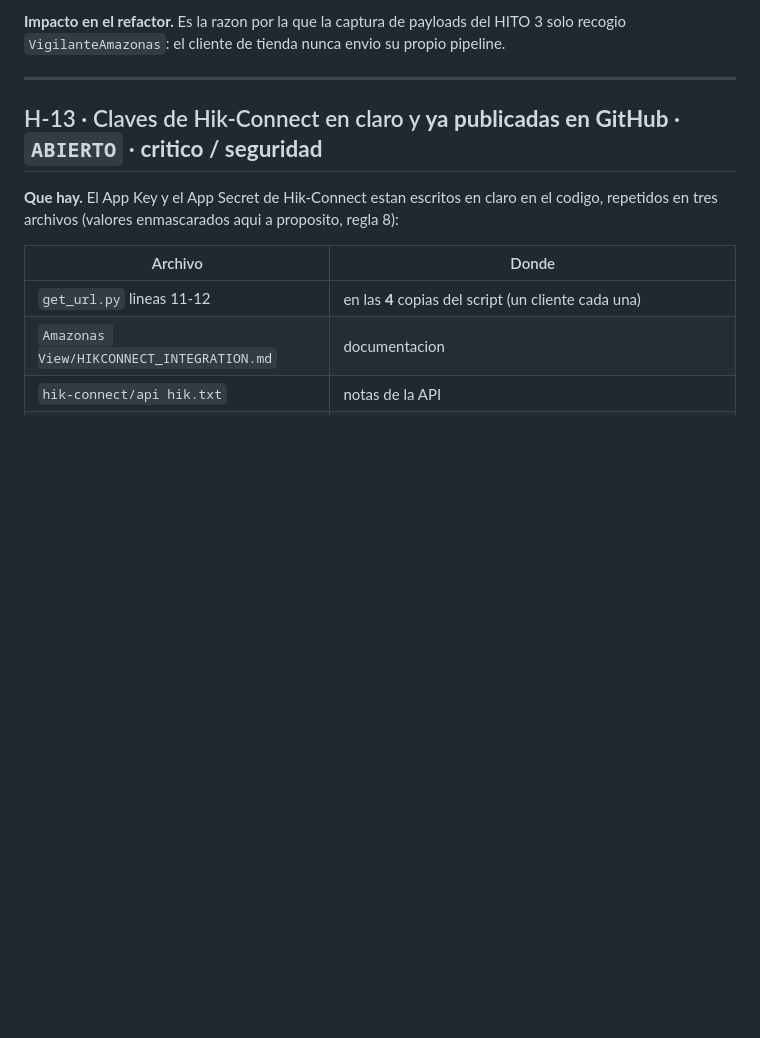
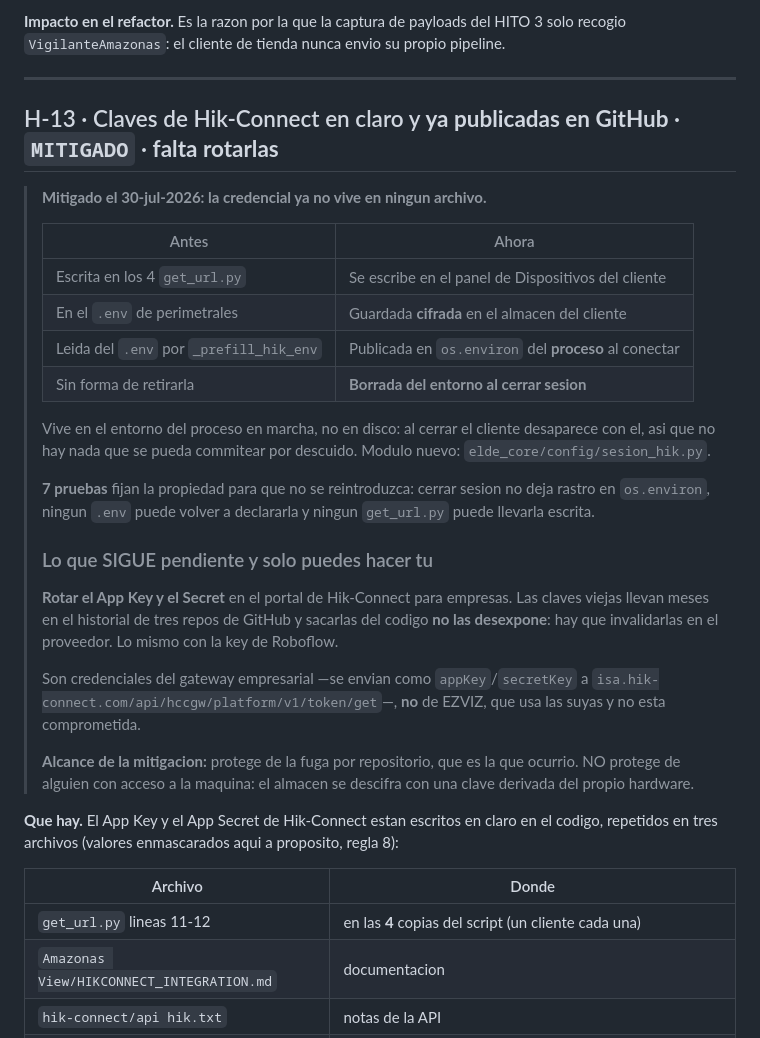
Before and after one commit to Amazonas-Developers/monorepo, a Markdown page: docs/refactor/HALLAZGOS.md, the part around the change. Rendered like a GitHub page; blank space fills up the shorter version.

```diff
--- a/docs/refactor/HALLAZGOS.md
+++ b/docs/refactor/HALLAZGOS.md
@@ -318,7 +318,39 @@ propio pipeline.
 
 ---
 
-## H-13 · Claves de Hik-Connect en claro y **ya publicadas en GitHub** · `ABIERTO` · **critico / seguridad**
+## H-13 · Claves de Hik-Connect en claro y **ya publicadas en GitHub** · `MITIGADO` · **falta rotarlas**
+
+> **Mitigado el 30-jul-2026: la credencial ya no vive en ningun archivo.**
+>
+> | Antes | Ahora |
+> |---|---|
+> | Escrita en los 4 `get_url.py` | Se escribe en el panel de Dispositivos del cliente |
+> | En el `.env` de perimetrales | Guardada **cifrada** en el almacen del cliente |
+> | Leida del `.env` por `_prefill_hik_env` | Publicada en `os.environ` del **proceso** al conectar |
+> | Sin forma de retirarla | **Borrada del entorno al cerrar sesion** |
+>
+> Vive en el entorno del proceso en marcha, no en disco: al cerrar el cliente
+> desaparece con el, asi que no hay nada que se pueda commitear por descuido.
+> Modulo nuevo: `elde_core/config/sesion_hik.py`.
+>
+> **7 pruebas** fijan la propiedad para que no se reintroduzca: cerrar sesion
+> no deja rastro en `os.environ`, ningun `.env` puede volver a declararla y
+> ningun `get_url.py` puede llevarla escrita.
+>
+> ### Lo que SIGUE pendiente y solo puedes hacer tu
+>
+> **Rotar el App Key y el Secret** en el portal de Hik-Connect para empresas.
+> Las claves viejas llevan meses en el historial de tres repos de GitHub y
+> sacarlas del codigo **no las desexpone**: hay que invalidarlas en el
+> proveedor. Lo mismo con la key de Roboflow.
+>
+> Son credenciales del gateway empresarial —se envian como `appKey`/`secretKey`
+> a `isa.hik-connect.com/api/hccgw/platform/v1/token/get`—, **no** de EZVIZ,
+> que usa las suyas y no esta comprometida.
+>
+> **Alcance de la mitigacion:** protege de la fuga por repositorio, que es la
+> que ocurrio. NO protege de alguien con acceso a la maquina: el almacen se
+> descifra con una clave derivada del propio hardware.
 
 **Que hay.** El App Key y el App Secret de Hik-Connect estan escritos en claro
 en el codigo, repetidos en tres archivos (valores enmascarados aqui a
```
Also changed, not shown: docs/refactor/04_NUCLEO_COMPARTIDO.md (+62 -1 lines).
